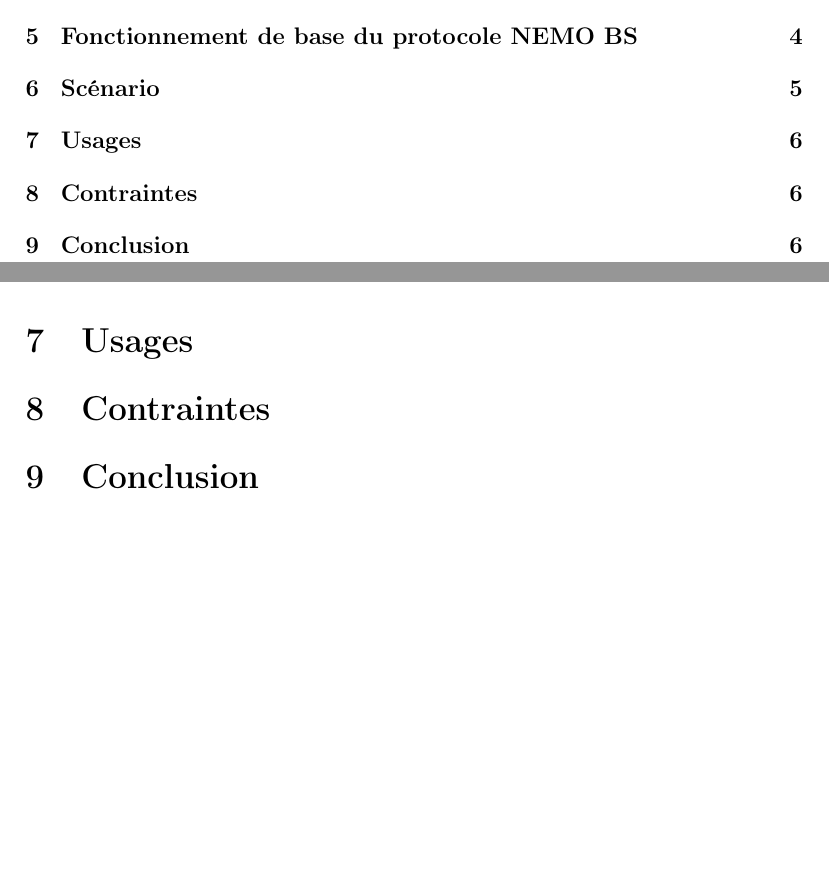
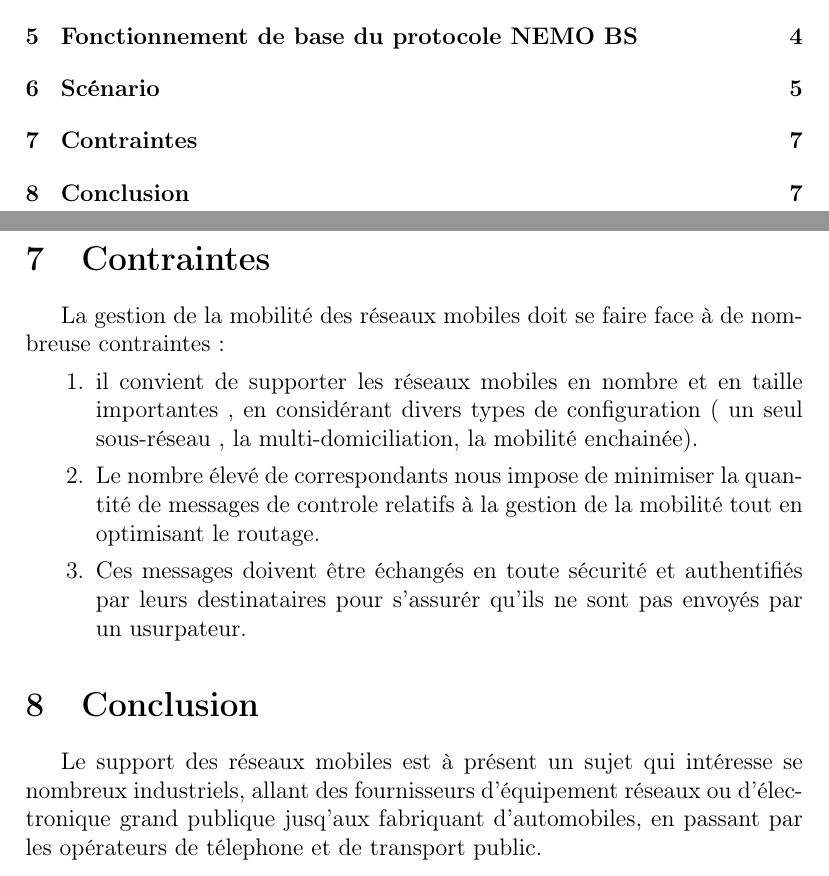
Before and after one commit to sarahsan/DOC_NEMO, a LaTeX document (nemo.tex): two parts of pages 2 and 6 of 6 before the commit and two parts of pages 2 and 7 of 7 after it, joined at a grey line, cut so that both start at the same text, the shorter picture padded with empty space. Compiled offline with pdfLaTeX.

Commit message:
ajout des contrainte + conclusion

```diff
--- a/nemo.tex
+++ b/nemo.tex
@@ -83,13 +81,17 @@ Les flux de l'Internet \'{a} destination du r\'{e}seau mobile ou inversement fon
 Les flux peuvent ainsi \^{e}tre partag\'{e}s entre diff\'{e}rent chemins selon leur protocol et/ou port. Le routeur mobile et l'agent m\`{e}re peuvent \'{e}galement plus facilement faire face \'{a} une panne ou une d\'{e}connexion de l'un des r\'{e}seaux d'acc\`{e}s en redirigeant les flux vers les interfaces disponibles.
 Nous travaillons \'{e}galement \'{a} la gestion de routeurs mobiles multiples au sein d'un m\^{e}me r\'{e}seau mobile. Nous nous int\'{e}ressons notamment aux m\'{e}canismes de redondance des routeurs mobiles tout en \'{e}tendant la mise en oeuvre du partage de charge et de tol\'{e}rance au fautes dans ce contexte.
 
+\newpage
+\section{Contraintes}
+La gestion de la mobilit\'e des r\'eseaux mobiles doit se faire face \`a de nombreuse contraintes:
+\begin{enumerate}
+  \item il convient de supporter les r\'eseaux mobiles en nombre et en taille importantes , en consid\'erant divers types de configuration ( un seul sous-r\'eseau , la multi-domiciliation, la mobilit\'e enchain\'ee).
+  \item Le nombre \'elev\'e de correspondants nous impose de minimiser la quantit\'e de messages de controle relatifs \`a la gestion de la mobilit\'e tout en optimisant le routage.
+  \item Ces messages doivent \^etre \'echang\'es en toute s\'ecurit\'e et authentifi\'es par leurs destinataires pour s'assur\'er qu'ils ne sont pas envoy\'es par un usurpateur.
+\end{enumerate}
 
-
-
-
-
-\section{Usages}
-\section{Contraintes}
 \section{Conclusion}
+Le support des r\'eseaux mobiles est \`a pr\'esent un sujet qui int\'eresse se nombreux industriels, allant des fournisseurs
+ d'\'equipement r\'eseaux ou d'\'electronique grand publique jusq'aux fabriquant d'automobiles, en passant par les op\'erateurs de t\'elephone et de transport public.
 
 \end{document}
```
Also changed, not shown: nemo.tex (4 more changed lines).
